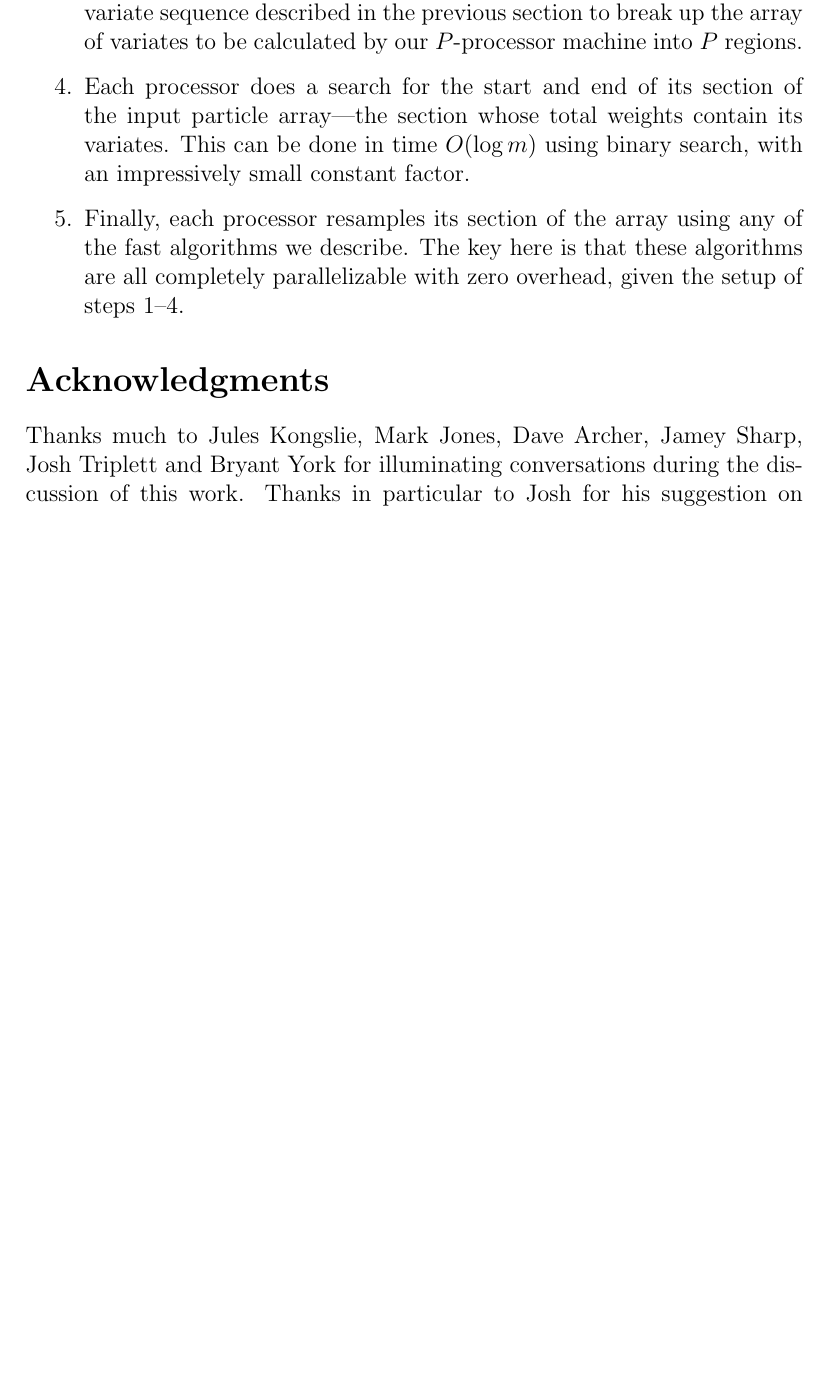
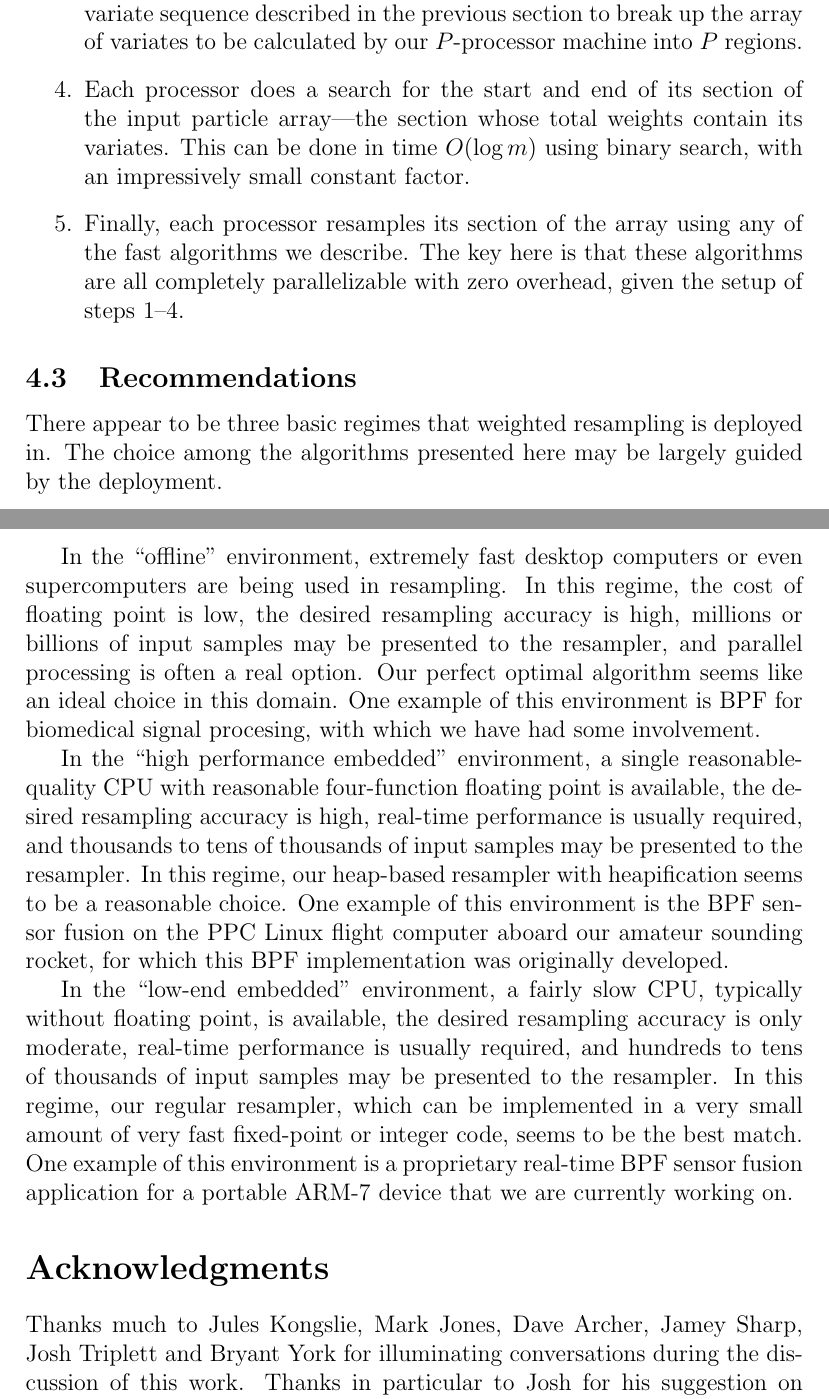
Before and after one commit to BartMassey/bmpf, a LaTeX paper (ltrs.tex): part of page 14 of 15 before the commit and two parts of pages 14 and 15 of 16 after it, the two joined at a grey line, cut so that both start at the same text, the shorter picture padded with empty space. Compiled offline with pdfLaTeX; a LaTeX package or settings file that is missing is left out.

Commit message:
added recommendations section to paper

```diff
--- a/ltrs.tex
+++ b/ltrs.tex
@@ -680,6 +680,46 @@
     steps~1--\ref{enum-penultimate}.
   \end{enumerate}
 
+\subsection{Recommendations}
+
+  There appear to be three basic regimes that weighted
+  resampling is deployed in.  The choice among the algorithms
+  presented here may be largely guided by the deployment.
+
+  In the ``offline'' environment, extremely fast desktop
+  computers or even supercomputers are being used in
+  resampling.  In this regime, the cost of floating point is
+  low, the desired resampling accuracy is high, millions or
+  billions of input samples may be presented to the
+  resampler, and parallel processing is often a real option.
+  Our perfect optimal algorithm seems like an ideal choice
+  in this domain.  One example of this environment is BPF
+  for biomedical signal procesing, with which we have had
+  some involvement.
+
+  In the ``high performance embedded'' environment, a single
+  reasonable-quality CPU with reasonable four-function
+  floating point is available, the desired resampling
+  accuracy is high, real-time performance is usually
+  required, and thousands to tens of thousands of input
+  samples may be presented to the resampler.  In this
+  regime, our heap-based resampler with heapification seems
+  to be a reasonable choice.  One example of this
+  environment is the BPF sensor fusion on the PPC Linux
+  flight computer aboard our amateur sounding rocket, for
+  which this BPF implementation was originally developed.
+
+  In the ``low-end embedded'' environment, a fairly slow
+  CPU, typically without floating point, is available, the
+  desired resampling accuracy is only moderate, real-time
+  performance is usually required, and hundreds to tens of
+  thousands of input samples may be presented to the
+  resampler.  In this regime, our regular resampler, which
+  can be implemented in a very small amount of very fast
+  fixed-point or integer code, seems to be the best match.
+  One example of this environment is a proprietary real-time
+  BPF sensor fusion application for a portable ARM-7 device
+  that we are currently working on.
 
 \section*{Acknowledgments}
 
```
Also changed, not shown: ltrs.pdf.
